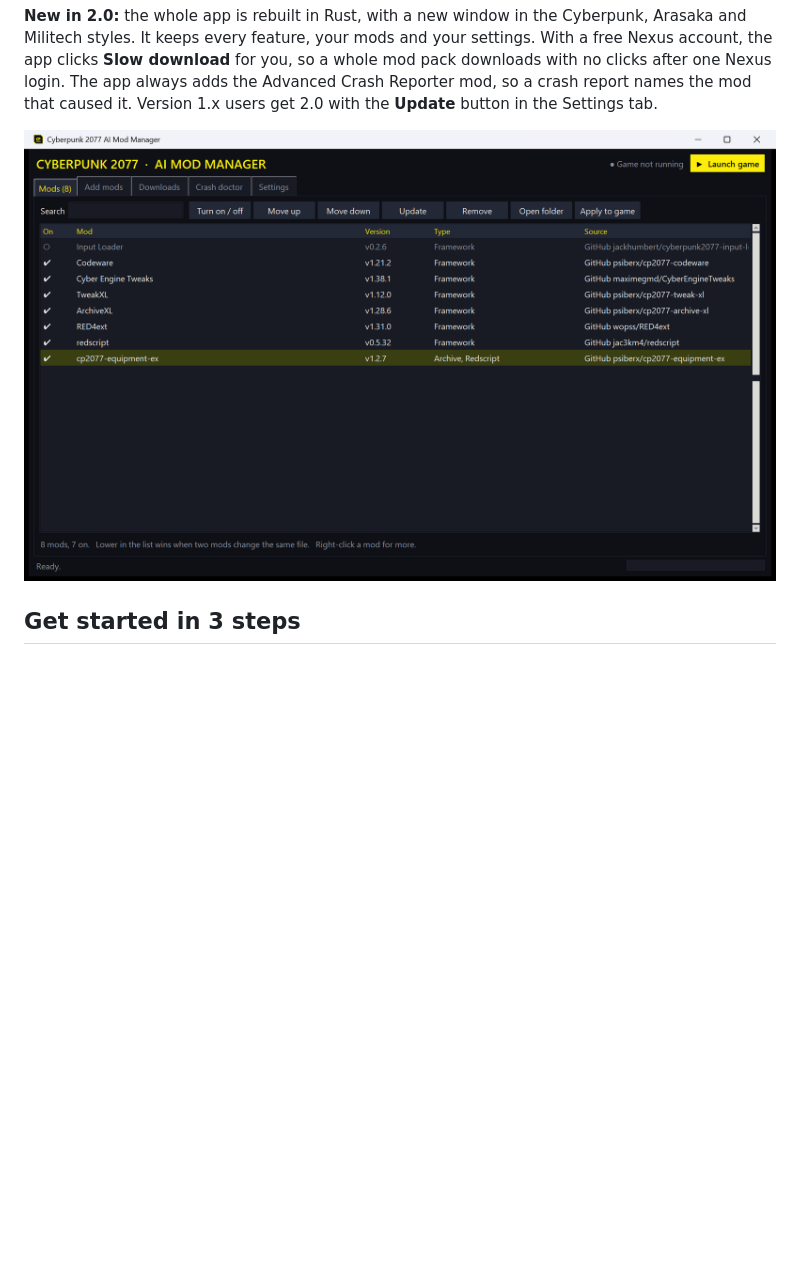
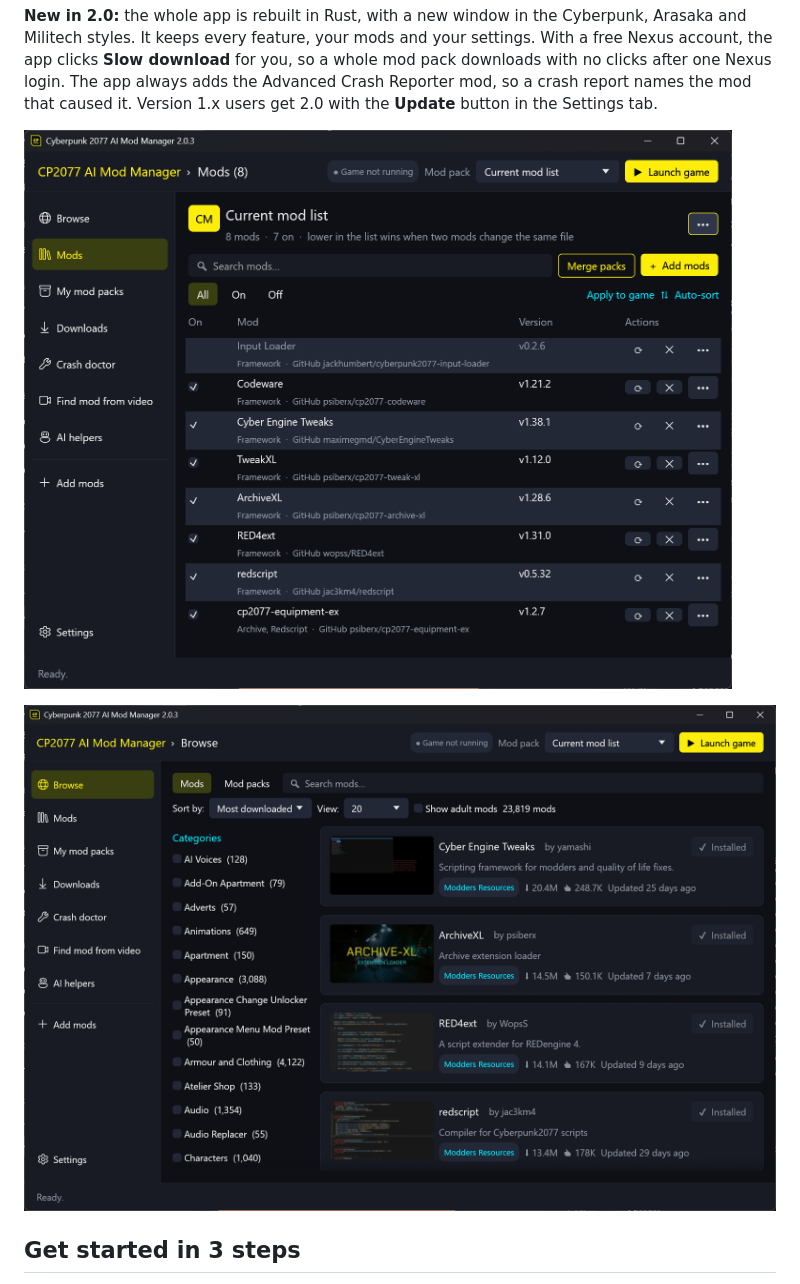
Before and after one commit to RyanWeera/cyberpunk-ai-mod-manager, a Markdown page: README.md, the part around the change. Drawn GitHub-style; pictures changed too: docs/browse.png (added), docs/screenshot.png; blank space fills up the shorter version.

Commit message:
Make the browser test independent of the PC's default browser; new README screenshots

```diff
--- a/README.md
+++ b/README.md
@@ -20,6 +20,8 @@ the Advanced Crash Reporter mod, so a crash report names the mod that caused it.
 **Update** button in the Settings tab.
 
 ![Mods tab](docs/screenshot.png)
+
+![Browse tab](docs/browse.png)
 
 ## Get started in 3 steps
 
```
Also changed, not shown: 2 other files.
